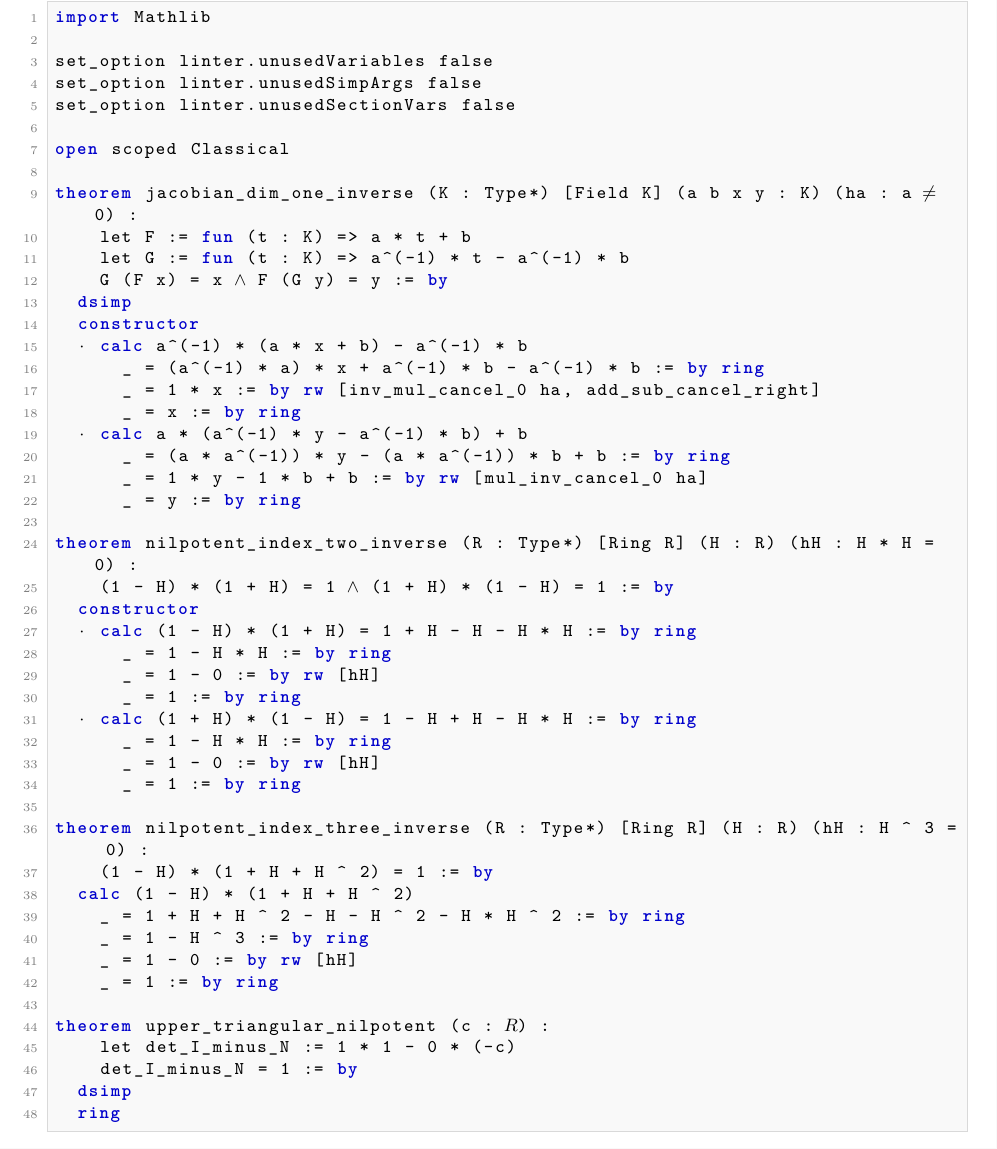
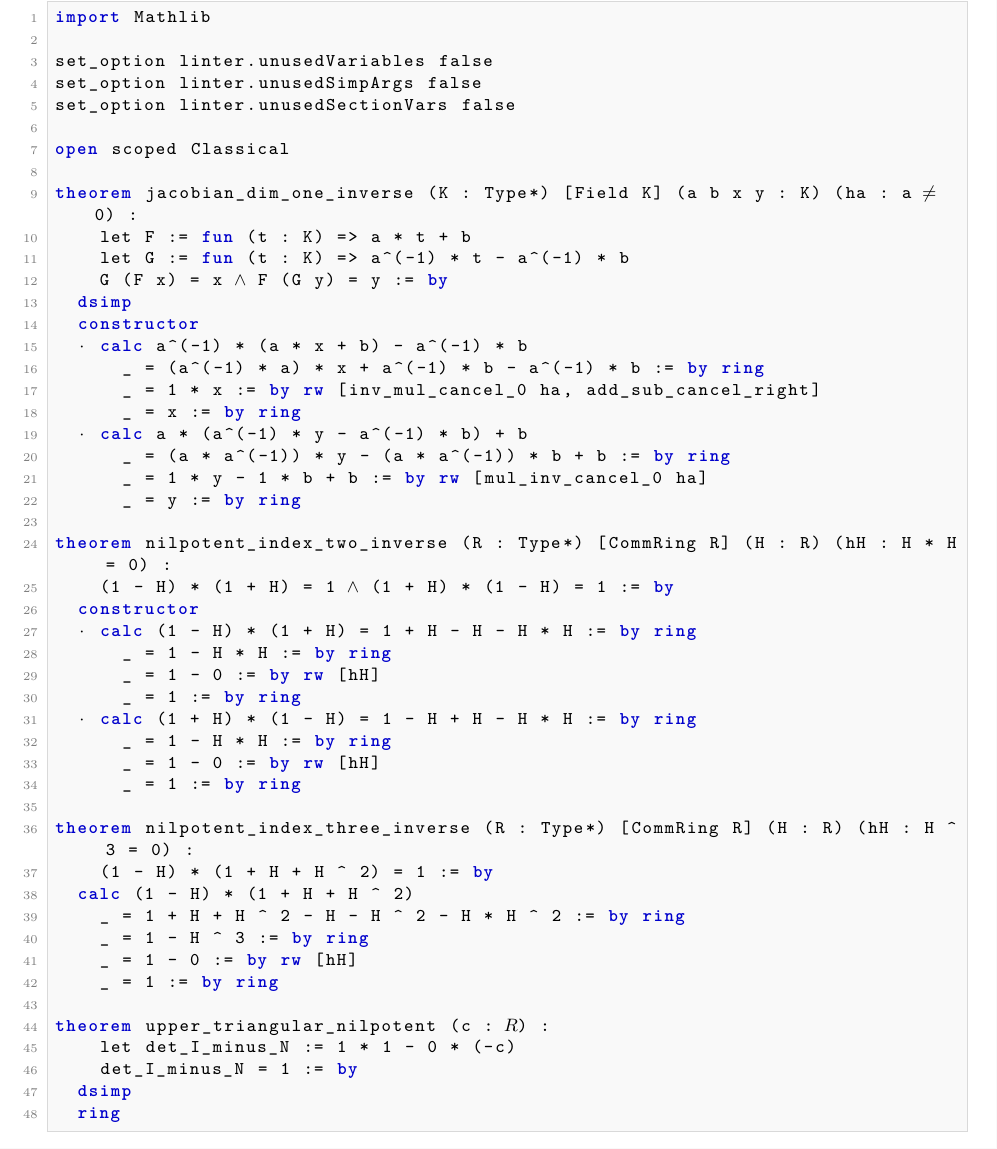
Before and after one commit to flouzzy/smale-problems, a LaTeX paper (preprints/16-Smale-Jacobian-Conjecture/smale_jacobian_conjecture.tex): part of page 5 of 6, cut so that both start at the same text. Compiled offline with pdfLaTeX.

Commit message:
fix(smale-16): use CommRing for algebraic polynomial inversion and recompile monograph

```diff
--- a/preprints/16-Smale-Jacobian-Conjecture/smale_jacobian_conjecture.tex
+++ b/preprints/16-Smale-Jacobian-Conjecture/smale_jacobian_conjecture.tex
@@ -233,7 +233,7 @@ theorem jacobian_dim_one_inverse (K : Type*) [Field K] (a b x y : K) (ha : a ≠
       _ = 1 * y - 1 * b + b := by rw [mul_inv_cancel_0 ha]
       _ = y := by ring
 
-theorem nilpotent_index_two_inverse (R : Type*) [Ring R] (H : R) (hH : H * H = 0) :
+theorem nilpotent_index_two_inverse (R : Type*) [CommRing R] (H : R) (hH : H * H = 0) :
     (1 - H) * (1 + H) = 1 ∧ (1 + H) * (1 - H) = 1 := by
   constructor
   · calc (1 - H) * (1 + H) = 1 + H - H - H * H := by ring
@@ -245,7 +245,7 @@ theorem nilpotent_index_two_inverse (R : Type*) [Ring R] (H : R) (hH : H * H = 0
       _ = 1 - 0 := by rw [hH]
       _ = 1 := by ring
 
-theorem nilpotent_index_three_inverse (R : Type*) [Ring R] (H : R) (hH : H ^ 3 = 0) :
+theorem nilpotent_index_three_inverse (R : Type*) [CommRing R] (H : R) (hH : H ^ 3 = 0) :
     (1 - H) * (1 + H + H ^ 2) = 1 := by
   calc (1 - H) * (1 + H + H ^ 2)
     _ = 1 + H + H ^ 2 - H - H ^ 2 - H * H ^ 2 := by ring
```
Also changed, not shown: preprints/16-Smale-Jacobian-Conjecture/smale_jacobian_conjecture.pdf, 1 other file.
